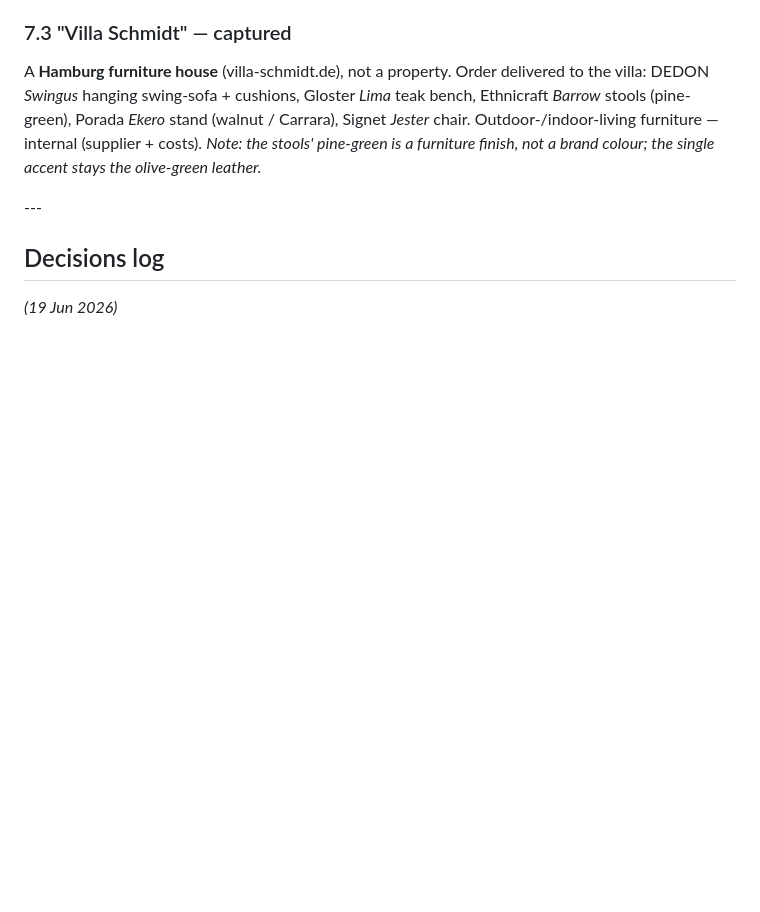
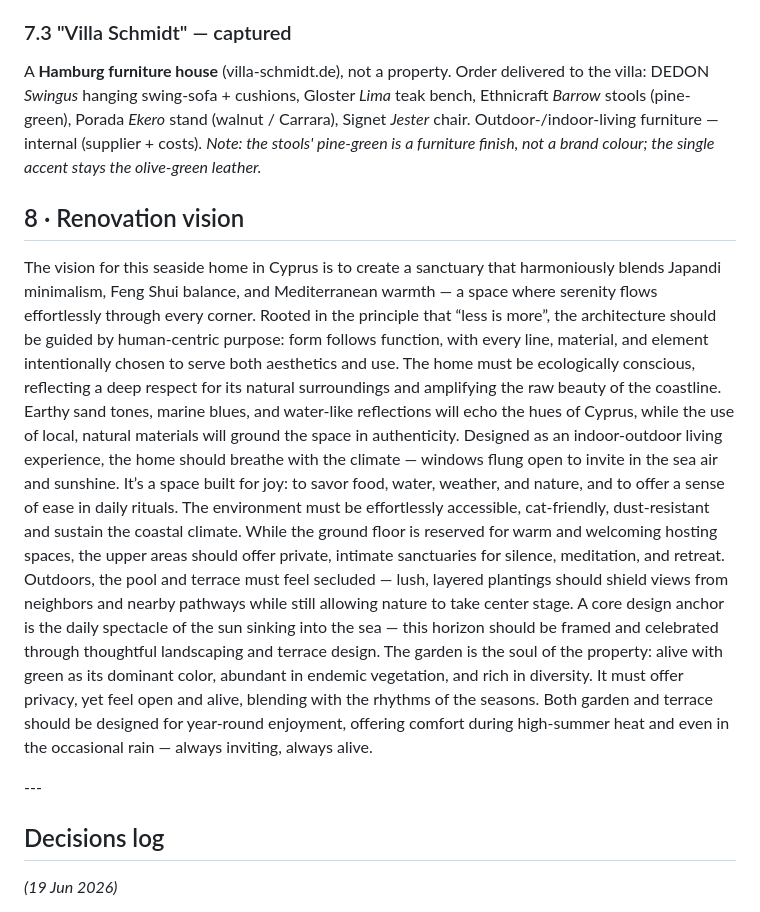
Before and after one commit to passion-droid/aethon, a Markdown page: AETHON_Design-Source-Memo - sanitized.md, the part around the change. Rendered like a GitHub page; blank space fills up the shorter version.

```diff
--- a/AETHON_Design-Source-Memo - sanitized.md
+++ b/AETHON_Design-Source-Memo - sanitized.md
@@ -238,6 +238,16 @@ PV (3 systems), decorative lighting (LampTwist / mohd), BoConcept furniture, Geo
 
 A **Hamburg furniture house** (villa-schmidt.de), not a property. Order delivered to the villa: DEDON *Swingus* hanging swing-sofa + cushions, Gloster *Lima* teak bench, Ethnicraft *Barrow* stools (pine-green), Porada *Ekero* stand (walnut / Carrara), Signet *Jester* chair. Outdoor-/indoor-living furniture — internal (supplier + costs). *Note: the stools' pine-green is a furniture finish, not a brand colour; the single accent stays the olive-green leather.*
 
+## 8 · Renovation vision
+
+The vision for this seaside home in Cyprus is to create a sanctuary that harmoniously blends Japandi minimalism, Feng Shui balance, and Mediterranean warmth — a space where serenity flows effortlessly through every corner.
+Rooted in the principle that “less is more”, the architecture should be guided by human-centric purpose: form follows function, with every line, material, and element intentionally chosen to serve both aesthetics and use.
+The home must be ecologically conscious, reflecting a deep respect for its natural surroundings and amplifying the raw beauty of the coastline. Earthy sand tones, marine blues, and water-like reflections will echo the hues of Cyprus, while the use of local, natural materials will ground the space in authenticity.
+Designed as an indoor-outdoor living experience, the home should breathe with the climate — windows flung open to invite in the sea air and sunshine. It’s a space built for joy: to savor food, water, weather, and nature, and to offer a sense of ease in daily rituals. The environment must be effortlessly accessible, cat-friendly, dust-resistant and sustain the coastal climate.
+While the ground floor is reserved for warm and welcoming hosting spaces, the upper areas should offer private, intimate sanctuaries for silence, meditation, and retreat. Outdoors, the pool and terrace must feel secluded — lush, layered plantings should shield views from neighbors and nearby pathways while still allowing nature to take center stage.
+A core design anchor is the daily spectacle of the sun sinking into the sea — this horizon should be framed and celebrated through thoughtful landscaping and terrace design.
+The garden is the soul of the property: alive with green as its dominant color, abundant in endemic vegetation, and rich in diversity. It must offer privacy, yet feel open and alive, blending with the rhythms of the seasons. Both garden and terrace should be designed for year-round enjoyment, offering comfort during high-summer heat and even in the occasional rain — always inviting, always alive.
+
 \---
 
 ## Decisions log
```
